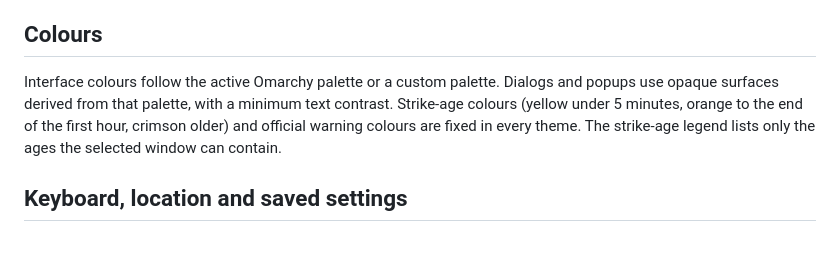
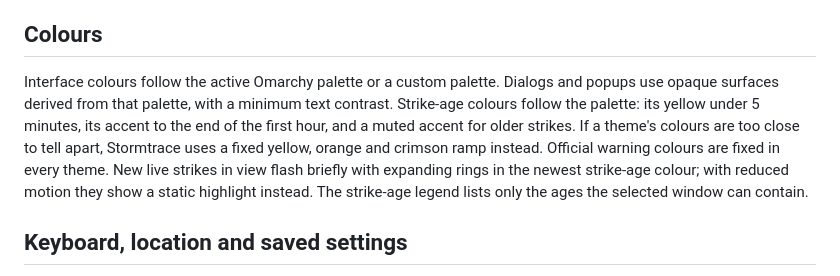
Before and after one commit to Ashcutus/Stormtrace, a Markdown page: docs/interface.md, the part around the change. GitHub-like rendering; blank space fills up the shorter version.

```diff
--- a/docs/interface.md
+++ b/docs/interface.md
@@ -49,7 +49,7 @@ Displayed instants use labelled UK local time by default. **Appearance → Show
 
 ## Colours
 
-Interface colours follow the active Omarchy palette or a custom palette. Dialogs and popups use opaque surfaces derived from that palette, with a minimum text contrast. Strike-age colours (yellow under 5 minutes, orange to the end of the first hour, crimson older) and official warning colours are fixed in every theme. The strike-age legend lists only the ages the selected window can contain.
+Interface colours follow the active Omarchy palette or a custom palette. Dialogs and popups use opaque surfaces derived from that palette, with a minimum text contrast. Strike-age colours follow the palette: its yellow under 5 minutes, its accent to the end of the first hour, and a muted accent for older strikes. If a theme's colours are too close to tell apart, Stormtrace uses a fixed yellow, orange and crimson ramp instead. Official warning colours are fixed in every theme. New live strikes in view flash briefly with expanding rings in the newest strike-age colour; with reduced motion they show a static highlight instead. The strike-age legend lists only the ages the selected window can contain.
 
 ## Keyboard, location and saved settings
 
```
Also changed, not shown: README.md (+4 -4 lines), docs/architecture.md (+1 -1 lines), docs/screenshots/activity-monitoring.png, docs/screenshots/appearance-controls.png, docs/screenshots/overview.png, docs/screenshots/regional-map.png, docs/screenshots/strike-details.png, 6 other files.
